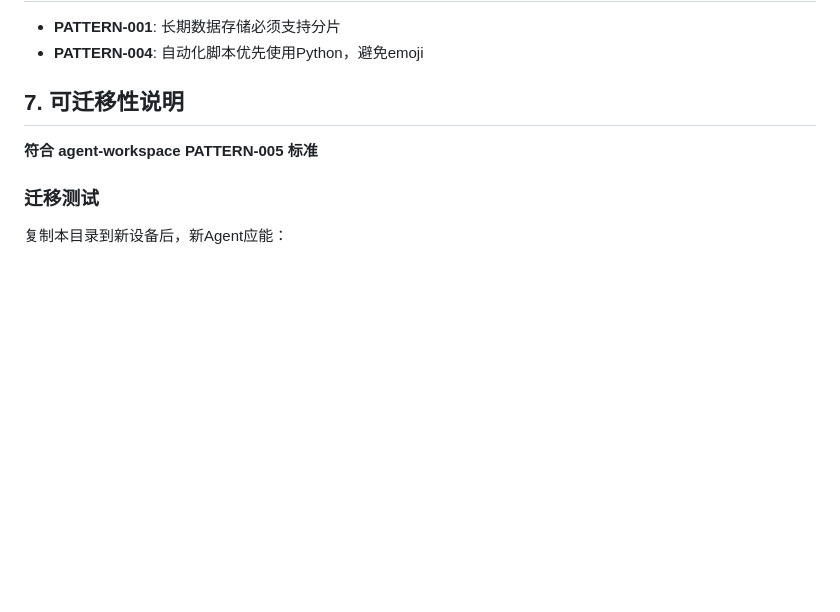
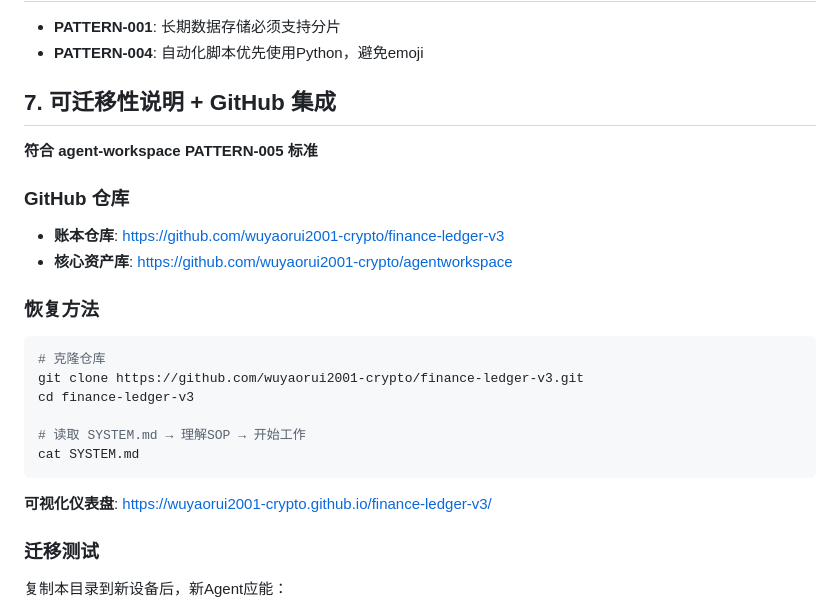
Before and after one commit to wuyaorui2001-crypto/finance-ledger-v3, a Markdown page: SYSTEM.md, the part around the change. Drawn GitHub-style; blank space fills up the shorter version.

````diff
--- a/SYSTEM.md
+++ b/SYSTEM.md
@@ -127,9 +127,25 @@ python scripts/validate.py
 - **PATTERN-001**: 长期数据存储必须支持分片
 - **PATTERN-004**: 自动化脚本优先使用Python，避免emoji
 
-## 7. 可迁移性说明
+## 7. 可迁移性说明 + GitHub 集成
 
 **符合 agent-workspace PATTERN-005 标准**
+
+### GitHub 仓库
+- **账本仓库**: https://github.com/wuyaorui2001-crypto/finance-ledger-v3
+- **核心资产库**: https://github.com/wuyaorui2001-crypto/agentworkspace
+
+### 恢复方法
+```bash
+# 克隆仓库
+git clone https://github.com/wuyaorui2001-crypto/finance-ledger-v3.git
+cd finance-ledger-v3
+
+# 读取 SYSTEM.md → 理解SOP → 开始工作
+cat SYSTEM.md
+```
+
+**可视化仪表盘**: https://wuyaorui2001-crypto.github.io/finance-ledger-v3/
 
 ### 迁移测试
 复制本目录到新设备后，新Agent应能：
````
Also changed, not shown: GITHUB-GUIDE.md (added, +58 -0 lines), README.md (+24 -0 lines).
